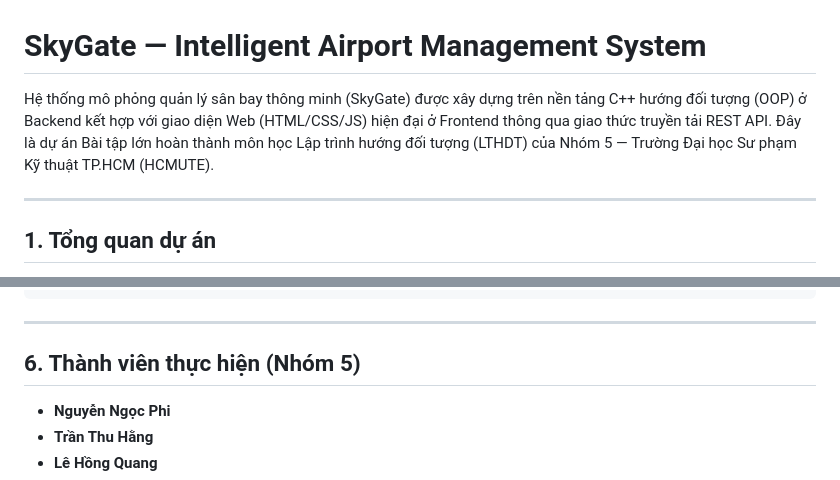
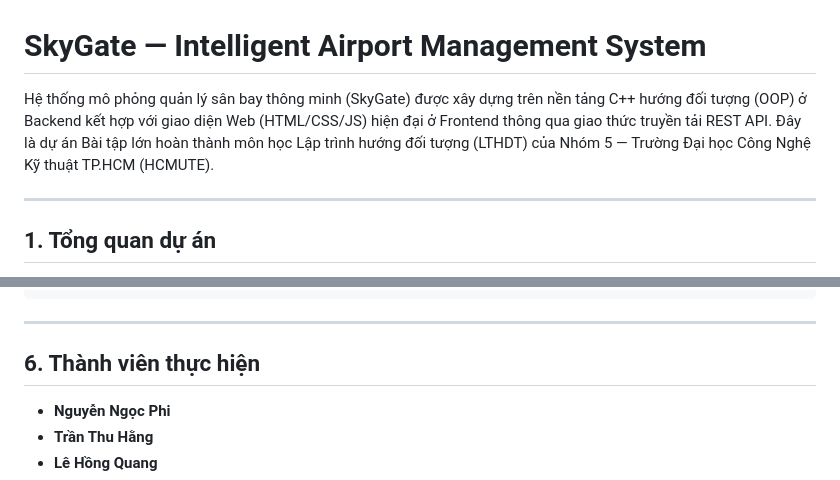
Before and after one commit to phhuy21/OOP, a Markdown page: README.md, 2 parts joined by grey strips. GitHub-like rendering.

```diff
--- a/README.md
+++ b/README.md
@@ -1,6 +1,6 @@
 # SkyGate — Intelligent Airport Management System
 
-Hệ thống mô phỏng quản lý sân bay thông minh (SkyGate) được xây dựng trên nền tảng C++ hướng đối tượng (OOP) ở Backend kết hợp với giao diện Web (HTML/CSS/JS) hiện đại ở Frontend thông qua giao thức truyền tải REST API. Đây là dự án Bài tập lớn hoàn thành môn học Lập trình hướng đối tượng (LTHDT) của Nhóm 5 — Trường Đại học Sư phạm Kỹ thuật TP.HCM (HCMUTE).
+Hệ thống mô phỏng quản lý sân bay thông minh (SkyGate) được xây dựng trên nền tảng C++ hướng đối tượng (OOP) ở Backend kết hợp với giao diện Web (HTML/CSS/JS) hiện đại ở Frontend thông qua giao thức truyền tải REST API. Đây là dự án Bài tập lớn hoàn thành môn học Lập trình hướng đối tượng (LTHDT) của Nhóm 5 — Trường Đại học Công Nghệ Kỹ thuật TP.HCM (HCMUTE).
 
 ---
 
@@ -126,7 +126,7 @@ cmake --build . --config Release
 
 ---
 
-## 6. Thành viên thực hiện (Nhóm 5)
+## 6. Thành viên thực hiện
 
 *   **Nguyễn Ngọc Phi**
 *   **Trần Thu Hằng**
```
